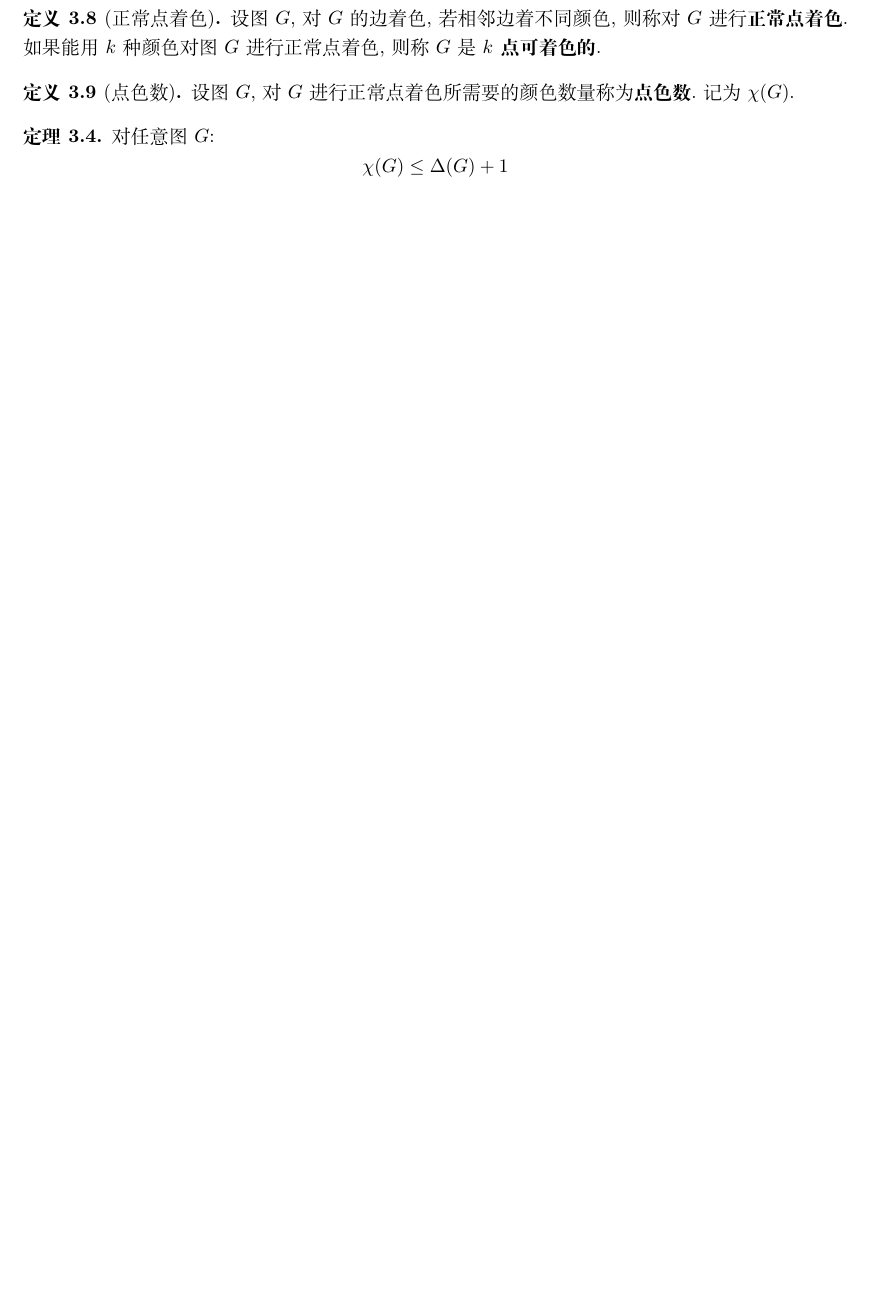
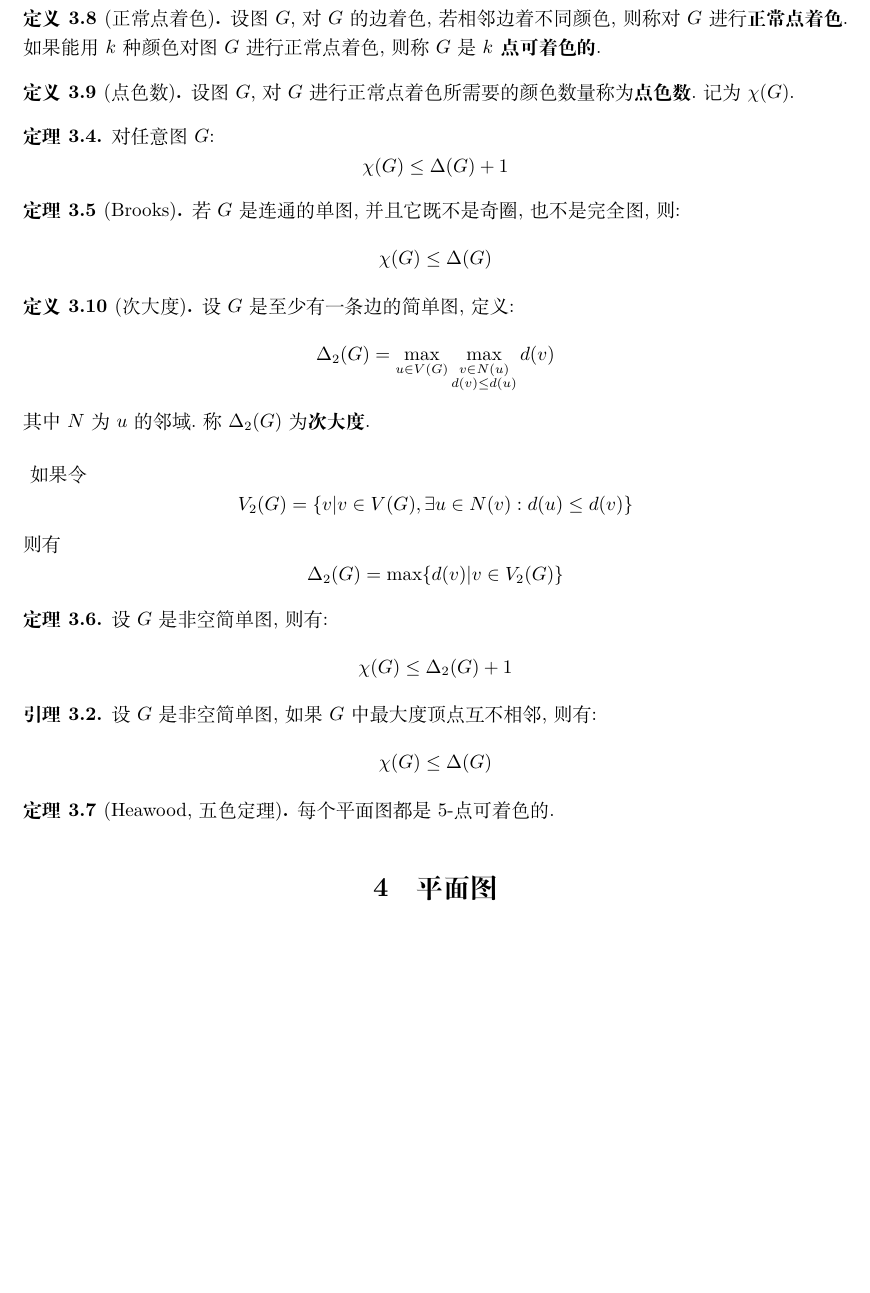
Before and after one commit to NaphtholMizuha/latex_note, a LaTeX document (图论/main.tex, which reads 图论/coloring.tex, 图论/plain.tex, 图论/signs.sty): part of page 5 of 5, cut so that both start at the same text, the shorter picture padded with empty space. Compiled offline with XeLaTeX; a missing font is replaced by an installed copy or a similar font.

Commit message:
16周图论

```diff
--- a/图论/coloring.tex
+++ b/图论/coloring.tex
@@ -85,3 +85,36 @@ $k$ 种颜色对图 $G$ 进行正常着色,则称 $G$ 是 \textbf{$k$ 边可着
     对任意图 \(G\):
     \[\chi(G) \le \Delta(G) + 1\]
 \end{theorem}
+
+\begin{theorem}[Brooks]
+    若 \(G\) 是连通的单图, 并且它既不是奇圈, 也不是完全图, 则:
+    \[\chi(G) \le \Delta(G)\]
+\end{theorem}
+
+\begin{definition}[次大度]
+    设 \(G\) 是至少有一条边的简单图, 定义:
+    \[\Delta_2(G)= \max_{u \in V(G)} \max_{\substack{v \in N(u) \\
+    d(v) \le d(u)}}d(v)\]
+    其中 \(N\) 为 \(u\) 的邻域. 称 \(\Delta_2(G)\) 为\textbf{次大度}.
+\end{definition}
+
+\textit{
+    如果令
+    \[V_2(G) = \{v|v \in V(G), \exists u \in N(v): d(u) \le d(v)\}\]
+    则有
+    \[\Delta_2(G) = \max\{d(v)|v \in V_2(G)\}\]
+}
+
+\begin{theorem}
+    设 \(G\) 是非空简单图, 则有:
+    \[\chi(G) \le \Delta_2(G) + 1\]
+\end{theorem}
+
+\begin{lemma}
+    设 \(G\) 是非空简单图, 如果 \(G\) 中最大度顶点互不相邻, 则有:
+    \[\chi(G) \le \Delta(G)\]
+\end{lemma}
+
+\begin{theorem}[Heawood,五色定理]
+    每个平面图都是5-点可着色的.
+\end{theorem}
--- a/图论/main.tex
+++ b/图论/main.tex
@@ -14,4 +14,5 @@
 \end{center}
     \input{problem1}
     \input{coloring}
+    \input{plain.tex}
 \end{document}
--- /dev/null
+++ b/图论/plain.tex
@@ -0,0 +1 @@
+\section{平面图}
--- a/图论/signs.sty
+++ b/图论/signs.sty
@@ -15,7 +15,7 @@
 \newtheorem{example}{例}[section]
 
 \setCJKmainfont[
-  Path = fonts/ ,
+  Path = ../fonts/ ,
   Extension = .ttf ,
   BoldFont = SimHei ,
   ItalicFont = simkai ,
```
Also changed, not shown: 图论/main.pdf, 4 other files.
